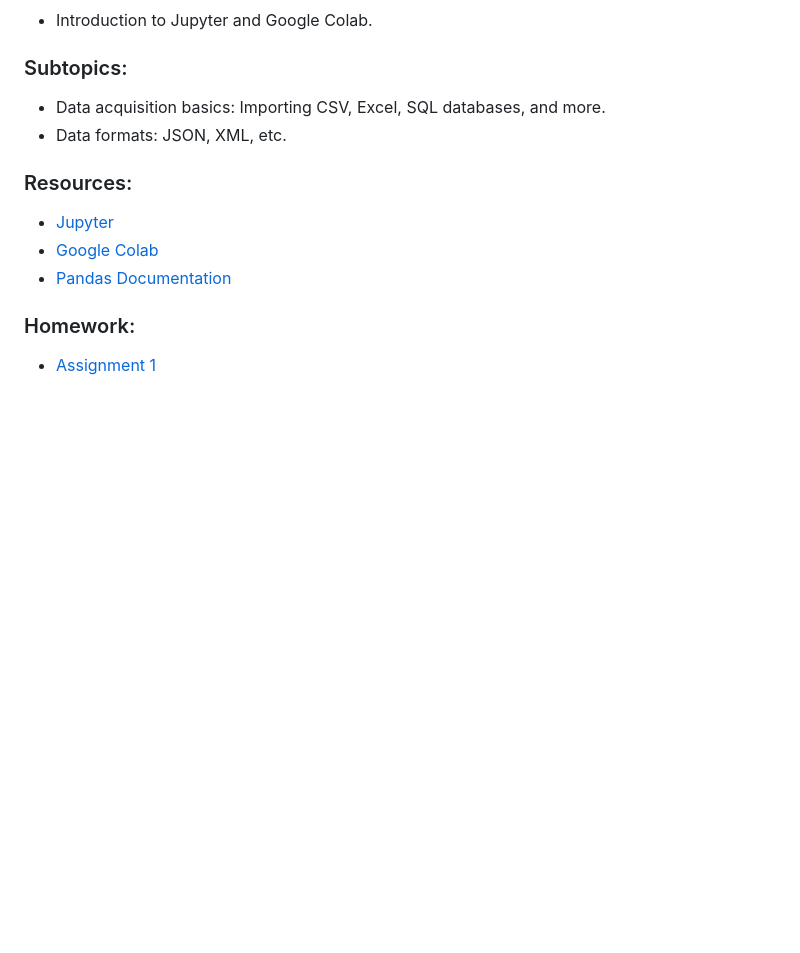
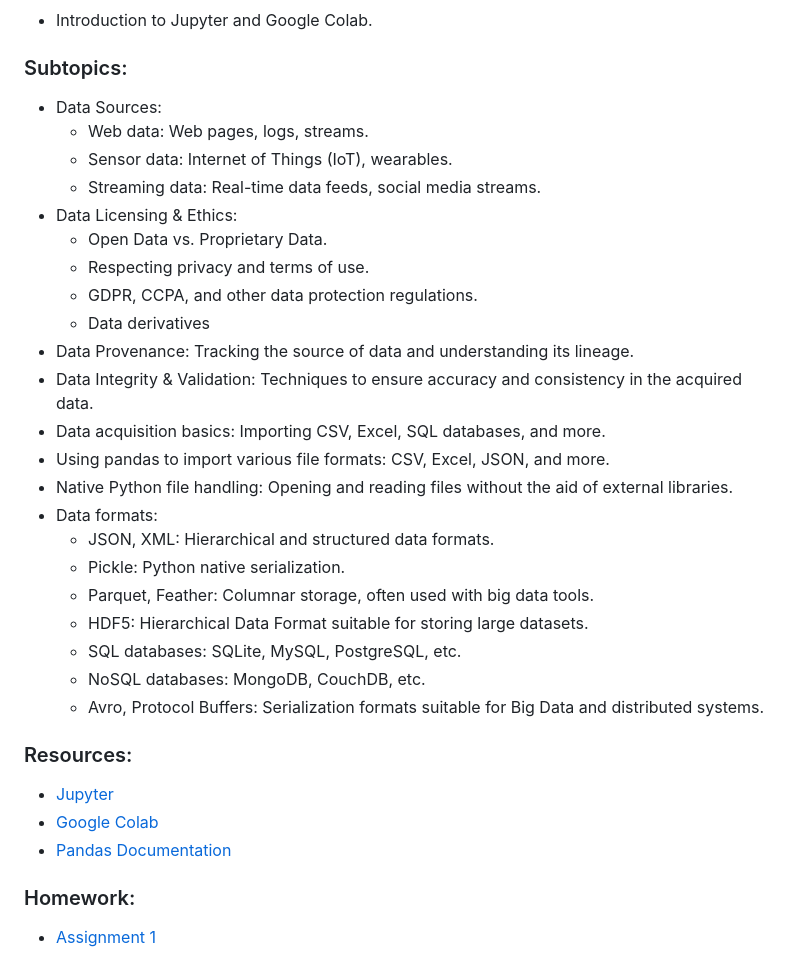
Before and after one commit to hantswilliams/HHA_507_2023, a Markdown page: README.md, the part around the change. GitHub-like rendering; blank space fills up the shorter version.

Commit message:
additional topics for lecture 1

```diff
--- a/README.md
+++ b/README.md
@@ -4,8 +4,28 @@
 ### Lecture Topic:
 - Introduction to Jupyter and Google Colab.
 ### Subtopics:
+- Data Sources:
+  - Web data: Web pages, logs, streams.
+  - Sensor data: Internet of Things (IoT), wearables.
+  - Streaming data: Real-time data feeds, social media streams.
+- Data Licensing & Ethics:
+  - Open Data vs. Proprietary Data.
+  - Respecting privacy and terms of use.
+  - GDPR, CCPA, and other data protection regulations.
+  - Data derivatives
+- Data Provenance: Tracking the source of data and understanding its lineage.
+- Data Integrity & Validation: Techniques to ensure accuracy and consistency in the acquired data.
 - Data acquisition basics: Importing CSV, Excel, SQL databases, and more.
-- Data formats: JSON, XML, etc.
+- Using pandas to import various file formats: CSV, Excel, JSON, and more.
+- Native Python file handling: Opening and reading files without the aid of external libraries.
+- Data formats:
+  - JSON, XML: Hierarchical and structured data formats.
+  - Pickle: Python native serialization.
+  - Parquet, Feather: Columnar storage, often used with big data tools.
+  - HDF5: Hierarchical Data Format suitable for storing large datasets.
+  - SQL databases: SQLite, MySQL, PostgreSQL, etc.
+  - NoSQL databases: MongoDB, CouchDB, etc.
+  - Avro, Protocol Buffers: Serialization formats suitable for Big Data and distributed systems.
 ### Resources:
 - [Jupyter](https://jupyter.org/)
 - [Google Colab](https://colab.research.google.com/)
```
